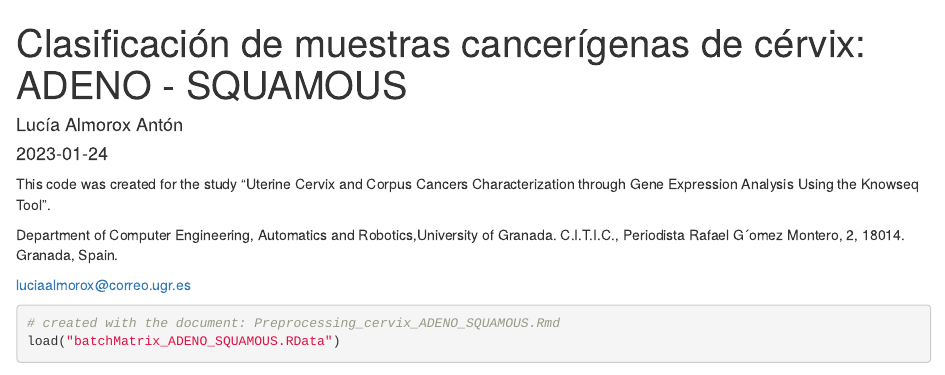
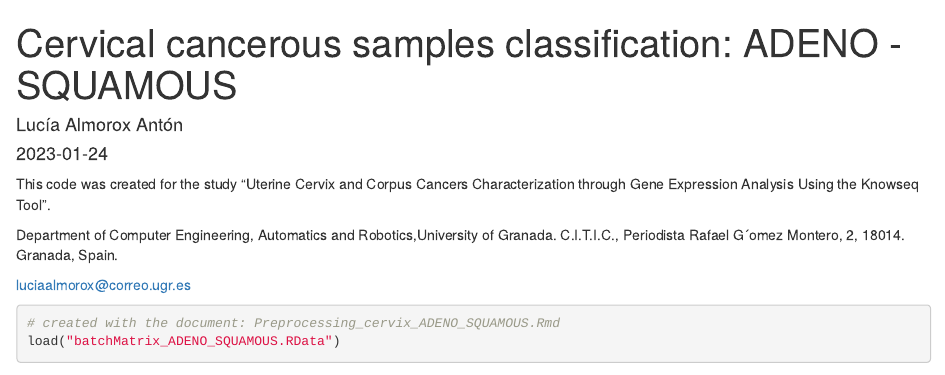
Before and after one commit to Almorox/Uterine-Cervix-and-Corpus-cancers-characterization-through-gene-expression-analysis-using-Knowseq, an R Markdown document (CervicalAdenocarcinoma_CervicalSquamousCellCarcinoma/Classification__cervix_ADENO_SQUAMOUS.Rmd): the page in a window 1100 px wide, from its top. Rendered offline with R 4.5, knitr and Pandoc, with nearby package versions; some code elsewhere in the file could not run offline.

Commit message:
Update Classification__cervix_ADENO_SQUAMOUS.Rmd

```diff
--- a/CervicalAdenocarcinoma_CervicalSquamousCellCarcinoma/Classification__cervix_ADENO_SQUAMOUS.Rmd
+++ b/CervicalAdenocarcinoma_CervicalSquamousCellCarcinoma/Classification__cervix_ADENO_SQUAMOUS.Rmd
@@ -1,6 +1,6 @@
 
 ---
-title: "Clasificación de muestras cancerígenas de cérvix: ADENO - SQUAMOUS"
+title: "Cervical cancerous samples classification: ADENO - SQUAMOUS"
 author: "Lucía Almorox Antón"
 date: "2023-01-24"
 output: html_document
```
